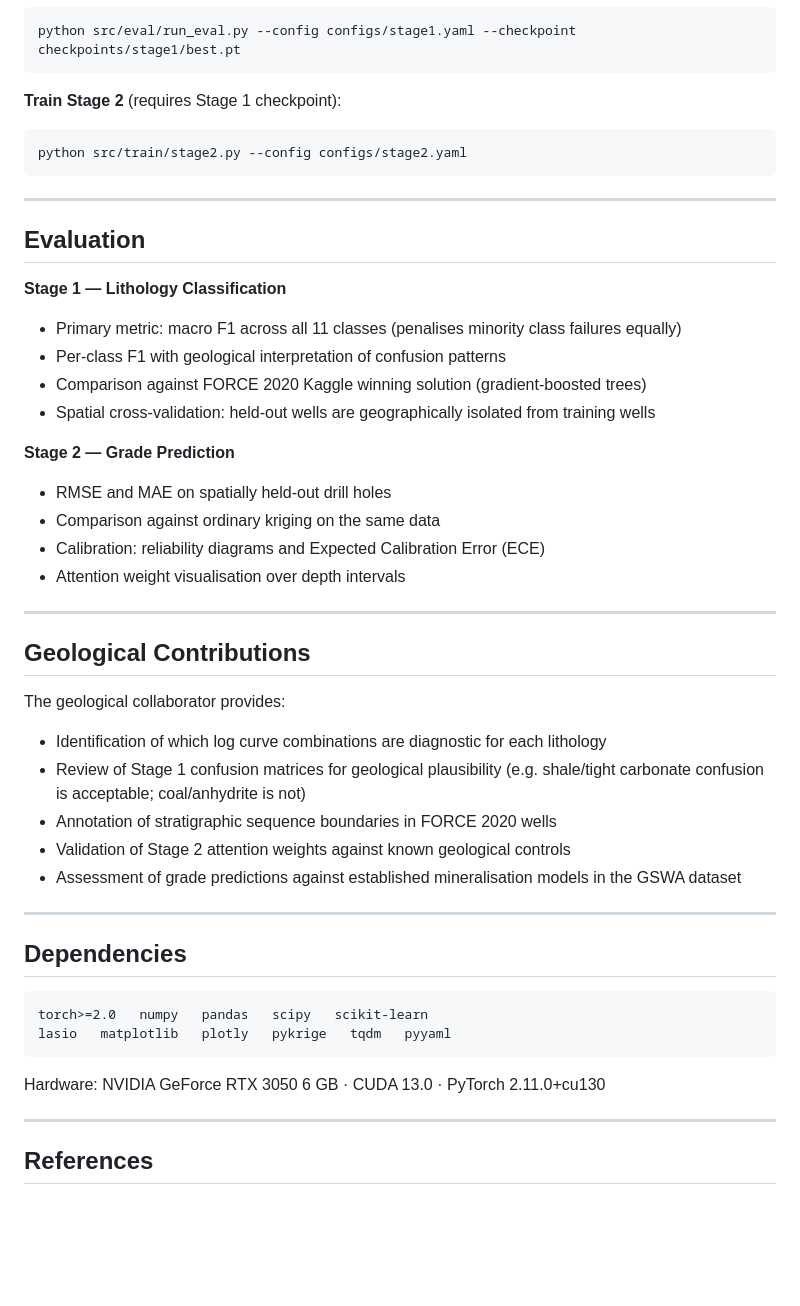
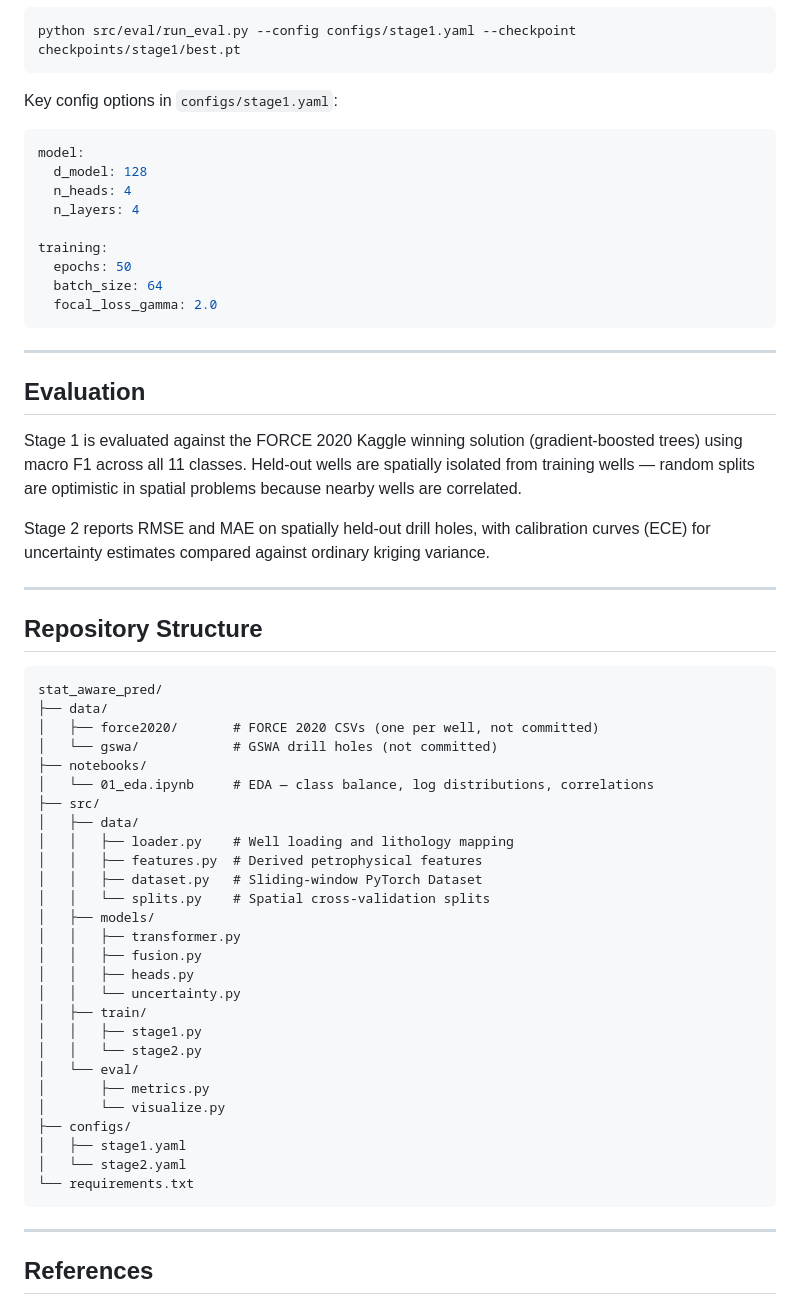
Before and after one commit to cyber-pocho/stat_aware_pred, a Markdown page: README.md, the part around one of its changes. GitHub-like rendering; blank space fills up the shorter version.

````diff
--- a/README.md
+++ b/README.md
@@ -148,49 +88,61 @@ python src/train/stage1.py --config configs/stage1.yaml
 python src/eval/run_eval.py --config configs/stage1.yaml --checkpoint checkpoints/stage1/best.pt
 ```
 
-**Train Stage 2** (requires Stage 1 checkpoint):
-```bash
-python src/train/stage2.py --config configs/stage2.yaml
+Key config options in `configs/stage1.yaml`:
+
+```yaml
+model:
+  d_model: 128
+  n_heads: 4
+  n_layers: 4
+
+training:
+  epochs: 50
+  batch_size: 64
+  focal_loss_gamma: 2.0
 ```
 
 ---
 
 ## Evaluation
 
-**Stage 1 — Lithology Classification**
-- Primary metric: macro F1 across all 11 classes (penalises minority class failures equally)
-- Per-class F1 with geological interpretation of confusion patterns
-- Comparison against FORCE 2020 Kaggle winning solution (gradient-boosted trees)
-- Spatial cross-validation: held-out wells are geographically isolated from training wells
+Stage 1 is evaluated against the FORCE 2020 Kaggle winning solution (gradient-boosted trees) using macro F1 across all 11 classes. Held-out wells are spatially isolated from training wells — random splits are optimistic in spatial problems because nearby wells are correlated.
 
-**Stage 2 — Grade Prediction**
-- RMSE and MAE on spatially held-out drill holes
-- Comparison against ordinary kriging on the same data
-- Calibration: reliability diagrams and Expected Calibration Error (ECE)
-- Attention weight visualisation over depth intervals
+Stage 2 reports RMSE and MAE on spatially held-out drill holes, with calibration curves (ECE) for uncertainty estimates compared against ordinary kriging variance.
 
 ---
 
-## Geological Contributions
-
-The geological collaborator provides:
-
-- Identification of which log curve combinations are diagnostic for each lithology
-- Review of Stage 1 confusion matrices for geological plausibility (e.g. shale/tight carbonate confusion is acceptable; coal/anhydrite is not)
-- Annotation of stratigraphic sequence boundaries in FORCE 2020 wells
-- Validation of Stage 2 attention weights against known geological controls
-- Assessment of grade predictions against established mineralisation models in the GSWA dataset
-
----
-
-## Dependencies
+## Repository Structure
 
 ```
-torch>=2.0   numpy   pandas   scipy   scikit-learn
-lasio   matplotlib   plotly   pykrige   tqdm   pyyaml
+stat_aware_pred/
+├── data/
+│   ├── force2020/       # FORCE 2020 CSVs (one per well, not committed)
+│   └── gswa/            # GSWA drill holes (not committed)
+├── notebooks/
+│   └── 01_eda.ipynb     # EDA — class balance, log distributions, correlations
+├── src/
+│   ├── data/
+│   │   ├── loader.py    # Well loading and lithology mapping
+│   │   ├── features.py  # Derived petrophysical features
+│   │   ├── dataset.py   # Sliding-window PyTorch Dataset
+│   │   └── splits.py    # Spatial cross-validation splits
+│   ├── models/
+│   │   ├── transformer.py
+│   │   ├── fusion.py
+│   │   ├── heads.py
+│   │   └── uncertainty.py
+│   ├── train/
+│   │   ├── stage1.py
+│   │   └── stage2.py
+│   └── eval/
+│       ├── metrics.py
+│       └── visualize.py
+├── configs/
+│   ├── stage1.yaml
+│   └── stage2.yaml
+└── requirements.txt
 ```
-
-Hardware: NVIDIA GeForce RTX 3050 6 GB · CUDA 13.0 · PyTorch 2.11.0+cu130
 
 ---
 
````
Also changed, not shown: other parts of README.md (+53 -113 lines).
